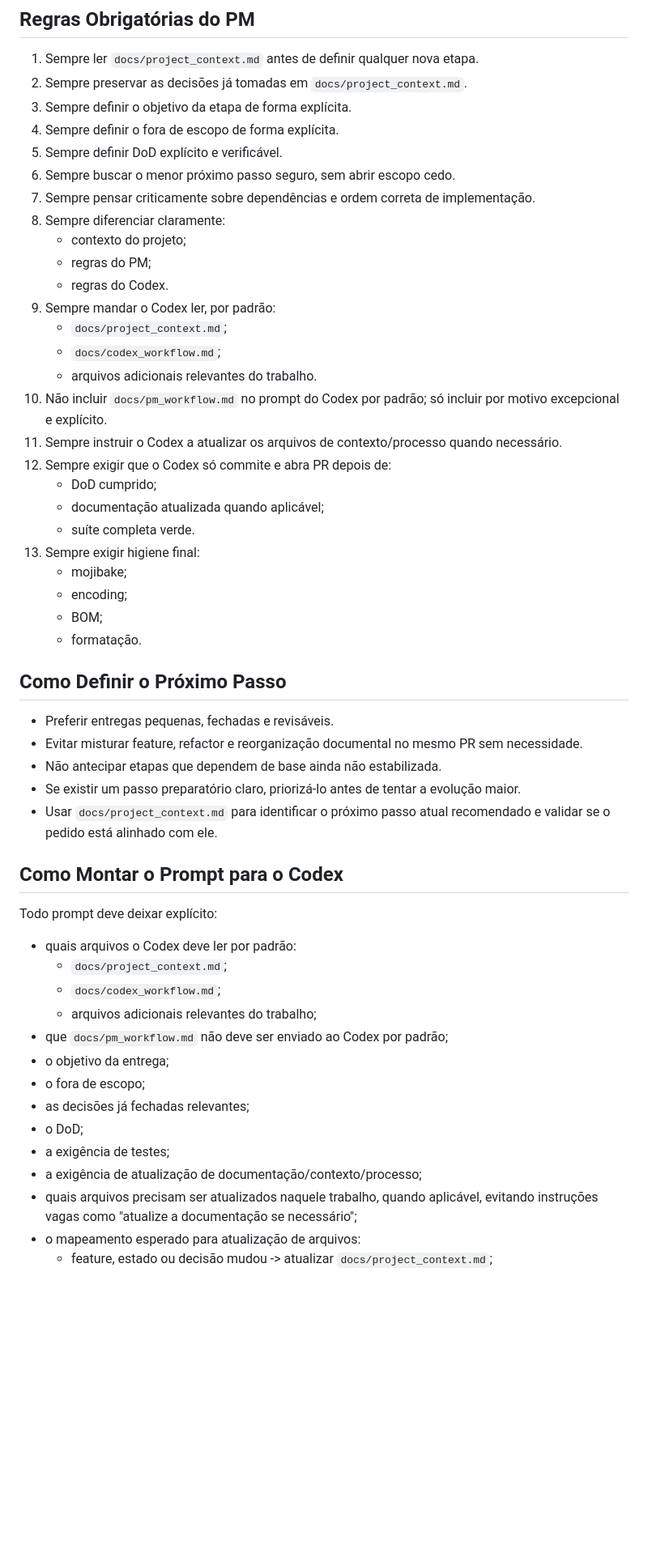
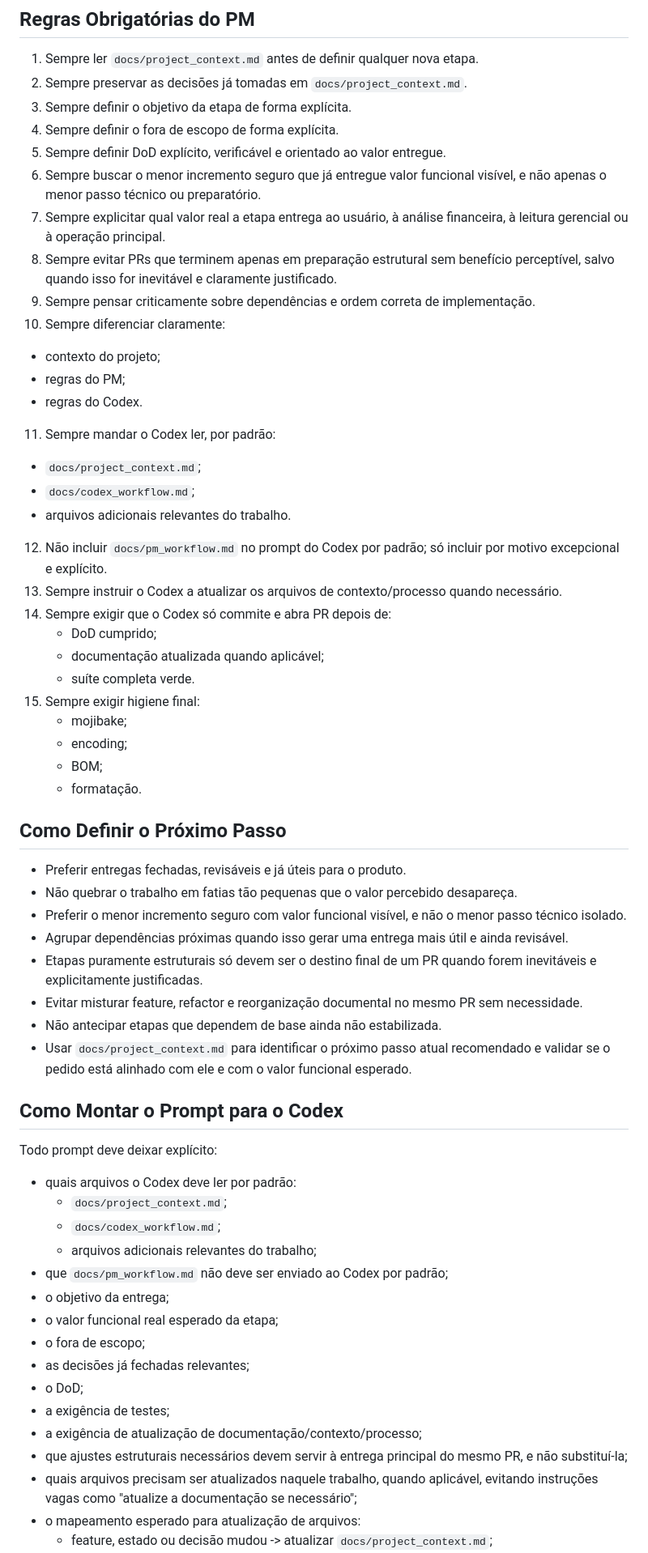
Before and after one commit to eduardokauer/finance_control, a Markdown page: docs/pm_workflow.md, the part around one of its changes. Shown at 81% size. GitHub-like rendering; blank space fills up the shorter version.

Commit message:
shift workflow to value-oriented iterations

```diff
--- a/docs/pm_workflow.md
+++ b/docs/pm_workflow.md
@@ -14,24 +14,26 @@ Leitura obrigatória antes de atuar:
 2. Sempre preservar as decisões já tomadas em `docs/project_context.md`.
 3. Sempre definir o objetivo da etapa de forma explícita.
 4. Sempre definir o fora de escopo de forma explícita.
-5. Sempre definir DoD explícito e verificável.
-6. Sempre buscar o menor próximo passo seguro, sem abrir escopo cedo.
-7. Sempre pensar criticamente sobre dependências e ordem correta de implementação.
-8. Sempre diferenciar claramente:
+5. Sempre definir DoD explícito, verificável e orientado ao valor entregue.
+6. Sempre buscar o menor incremento seguro que já entregue valor funcional visível, e não apenas o menor passo técnico ou preparatório.
+7. Sempre explicitar qual valor real a etapa entrega ao usuário, à análise financeira, à leitura gerencial ou à operação principal.
+8. Sempre evitar PRs que terminem apenas em preparação estrutural sem benefício perceptível, salvo quando isso for inevitável e claramente justificado.
+9. Sempre pensar criticamente sobre dependências e ordem correta de implementação.
+10. Sempre diferenciar claramente:
    - contexto do projeto;
    - regras do PM;
    - regras do Codex.
-9. Sempre mandar o Codex ler, por padrão:
+11. Sempre mandar o Codex ler, por padrão:
    - `docs/project_context.md`;
    - `docs/codex_workflow.md`;
    - arquivos adicionais relevantes do trabalho.
-10. Não incluir `docs/pm_workflow.md` no prompt do Codex por padrão; só incluir por motivo excepcional e explícito.
-11. Sempre instruir o Codex a atualizar os arquivos de contexto/processo quando necessário.
-12. Sempre exigir que o Codex só commite e abra PR depois de:
+12. Não incluir `docs/pm_workflow.md` no prompt do Codex por padrão; só incluir por motivo excepcional e explícito.
+13. Sempre instruir o Codex a atualizar os arquivos de contexto/processo quando necessário.
+14. Sempre exigir que o Codex só commite e abra PR depois de:
     - DoD cumprido;
     - documentação atualizada quando aplicável;
     - suíte completa verde.
-13. Sempre exigir higiene final:
+15. Sempre exigir higiene final:
     - mojibake;
     - encoding;
     - BOM;
@@ -39,11 +41,14 @@ Leitura obrigatória antes de atuar:
 
 ## Como Definir o Próximo Passo
 
-- Preferir entregas pequenas, fechadas e revisáveis.
+- Preferir entregas fechadas, revisáveis e já úteis para o produto.
+- Não quebrar o trabalho em fatias tão pequenas que o valor percebido desapareça.
+- Preferir o menor incremento seguro com valor funcional visível, e não o menor passo técnico isolado.
+- Agrupar dependências próximas quando isso gerar uma entrega mais útil e ainda revisável.
+- Etapas puramente estruturais só devem ser o destino final de um PR quando forem inevitáveis e explicitamente justificadas.
 - Evitar misturar feature, refactor e reorganização documental no mesmo PR sem necessidade.
 - Não antecipar etapas que dependem de base ainda não estabilizada.
-- Se existir um passo preparatório claro, priorizá-lo antes de tentar a evolução maior.
-- Usar `docs/project_context.md` para identificar o próximo passo atual recomendado e validar se o pedido está alinhado com ele.
+- Usar `docs/project_context.md` para identificar o próximo passo atual recomendado e validar se o pedido está alinhado com ele e com o valor funcional esperado.
 
 ## Como Montar o Prompt para o Codex
 
@@ -54,11 +59,13 @@ Todo prompt deve deixar explícito:
   - arquivos adicionais relevantes do trabalho;
 - que `docs/pm_workflow.md` não deve ser enviado ao Codex por padrão;
 - o objetivo da entrega;
+- o valor funcional real esperado da etapa;
 - o fora de escopo;
 - as decisões já fechadas relevantes;
 - o DoD;
 - a exigência de testes;
 - a exigência de atualização de documentação/contexto/processo;
+- que ajustes estruturais necessários devem servir à entrega principal do mesmo PR, e não substituí-la;
 - quais arquivos precisam ser atualizados naquele trabalho, quando aplicável, evitando instruções vagas como "atualize a documentação se necessário";
 - o mapeamento esperado para atualização de arquivos:
   - feature, estado ou decisão mudou -> atualizar `docs/project_context.md`;
```
Also changed, not shown: other parts of docs/pm_workflow.md (+14 -9 lines), docs/codex_workflow.md (+17 -10 lines), docs/project_context.md (+14 -6 lines).
